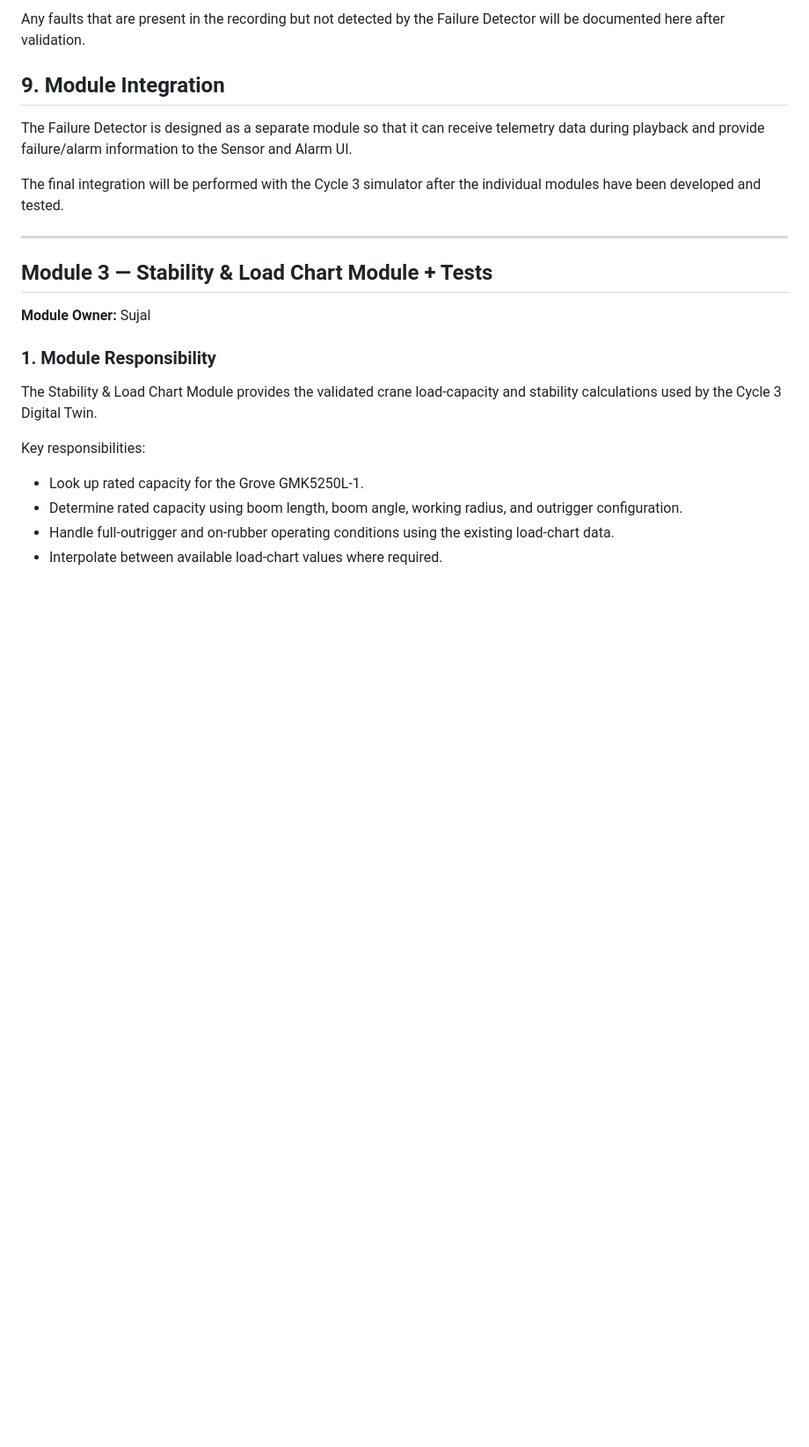
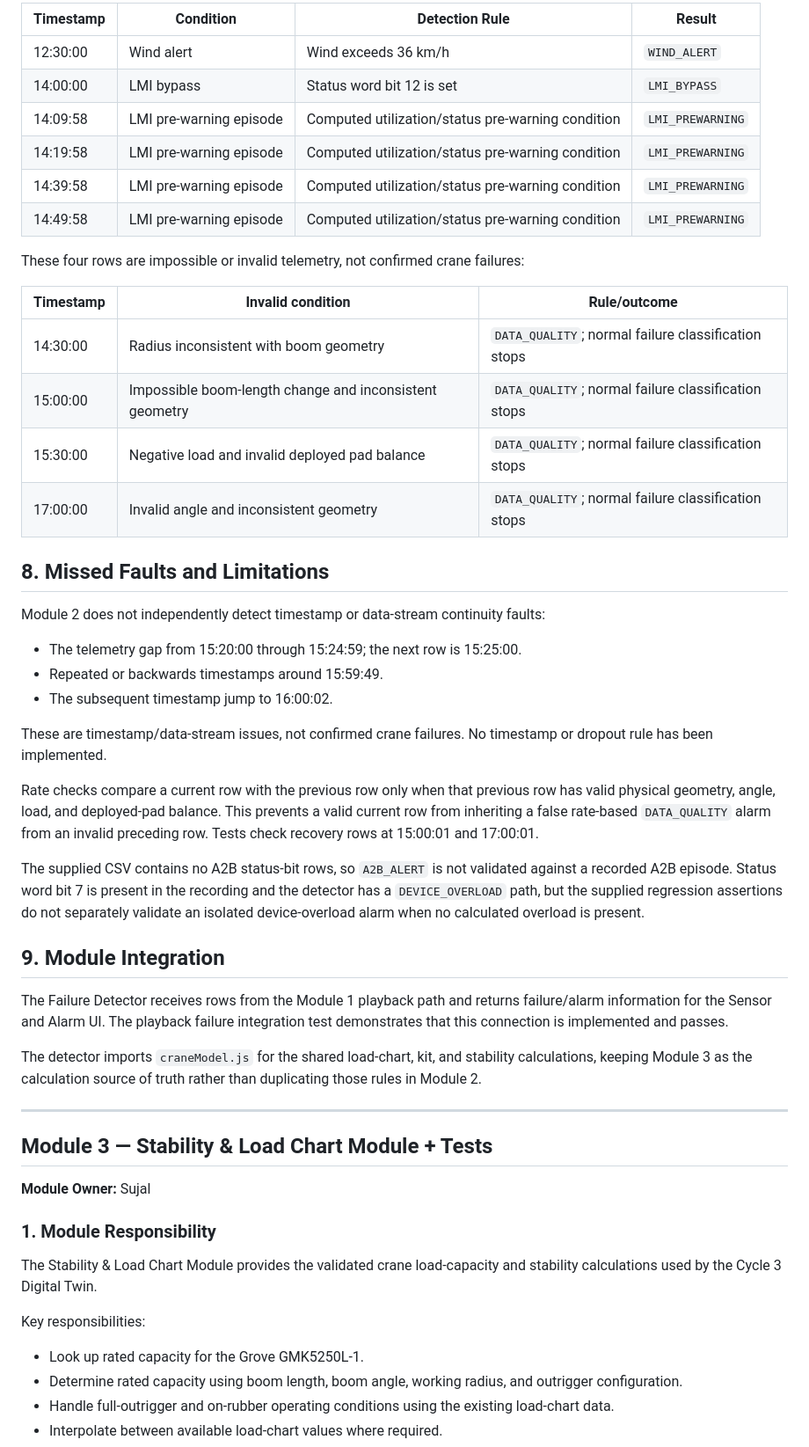
Before and after one commit to abhishekn4352/Mobile-Crane-Digital-Twin, a Markdown page: Cycle-3/README.md, the part around one of its changes. Shown at 88% size. GitHub-like rendering; blank space fills up the shorter version.

```diff
--- a/Cycle-3/README.md
+++ b/Cycle-3/README.md
@@ -172,15 +189,58 @@ against the supplied Cycle 3 telemetry recording.
 
-Any faults that are present in the recording but not detected by the
-Failure Detector will be documented here after validation.
+| Timestamp | Condition | Detection Rule | Result |
+|---|---|---|---|
+| 12:30:00 | Wind alert | Wind exceeds 36 km/h | `WIND_ALERT` |
+| 14:00:00 | LMI bypass | Status word bit 12 is set | `LMI_BYPASS` |
+| 14:09:58 | LMI pre-warning episode | Computed utilization/status pre-warning condition | `LMI_PREWARNING` |
+| 14:19:58 | LMI pre-warning episode | Computed utilization/status pre-warning condition | `LMI_PREWARNING` |
+| 14:39:58 | LMI pre-warning episode | Computed utilization/status pre-warning condition | `LMI_PREWARNING` |
+| 14:49:58 | LMI pre-warning episode | Computed utilization/status pre-warning condition | `LMI_PREWARNING` |
+
+These four rows are impossible or invalid telemetry, not confirmed crane
+failures:
+
+| Timestamp | Invalid condition | Rule/outcome |
+|---|---|---|
+| 14:30:00 | Radius inconsistent with boom geometry | `DATA_QUALITY`; normal failure classification stops |
+| 15:00:00 | Impossible boom-length change and inconsistent geometry | `DATA_QUALITY`; normal failure classification stops |
+| 15:30:00 | Negative load and invalid deployed pad balance | `DATA_QUALITY`; normal failure classification stops |
+| 17:00:00 | Invalid angle and inconsistent geometry | `DATA_QUALITY`; normal failure classification stops |
+
+## 8. Missed Faults and Limitations
+
+Module 2 does not independently detect timestamp or data-stream
+continuity faults:
+
+- The telemetry gap from 15:20:00 through 15:24:59; the next row is
+  15:25:00.
+- Repeated or backwards timestamps around 15:59:49.
+- The subsequent timestamp jump to 16:00:02.
+
+These are timestamp/data-stream issues, not confirmed crane failures. No
+timestamp or dropout rule has been implemented.
+
+Rate checks compare a current row with the previous row only when that
+previous row has valid physical geometry, angle, load, and deployed-pad
+balance. This prevents a valid current row from inheriting a false
+rate-based `DATA_QUALITY` alarm from an invalid preceding row. Tests
+check recovery rows at 15:00:01 and 17:00:01.
+
+The supplied CSV contains no A2B status-bit rows, so `A2B_ALERT` is not
+validated against a recorded A2B episode. Status word bit 7 is present
+in the recording and the detector has a `DEVICE_OVERLOAD` path, but the
+supplied regression assertions do not separately validate an isolated
+device-overload alarm when no calculated overload is present.
 
 ## 9. Module Integration
 
-The Failure Detector is designed as a separate module so that it can
-receive telemetry data during playback and provide failure/alarm
-information to the Sensor and Alarm UI.
+The Failure Detector receives rows from the Module 1 playback path and
+returns failure/alarm information for the Sensor and Alarm UI. The
+playback failure integration test demonstrates that this connection is
+implemented and passes.
 
-The final integration will be performed with the Cycle 3 simulator
-after the individual modules have been developed and tested.
+The detector imports `craneModel.js` for the shared load-chart, kit, and
+stability calculations, keeping Module 3 as the calculation source of
+truth rather than duplicating those rules in Module 2.
 
 ---
 ## Module 3 — Stability & Load Chart Module + Tests
```
Also changed, not shown: other parts of Cycle-3/README.md (+97 -80 lines).
